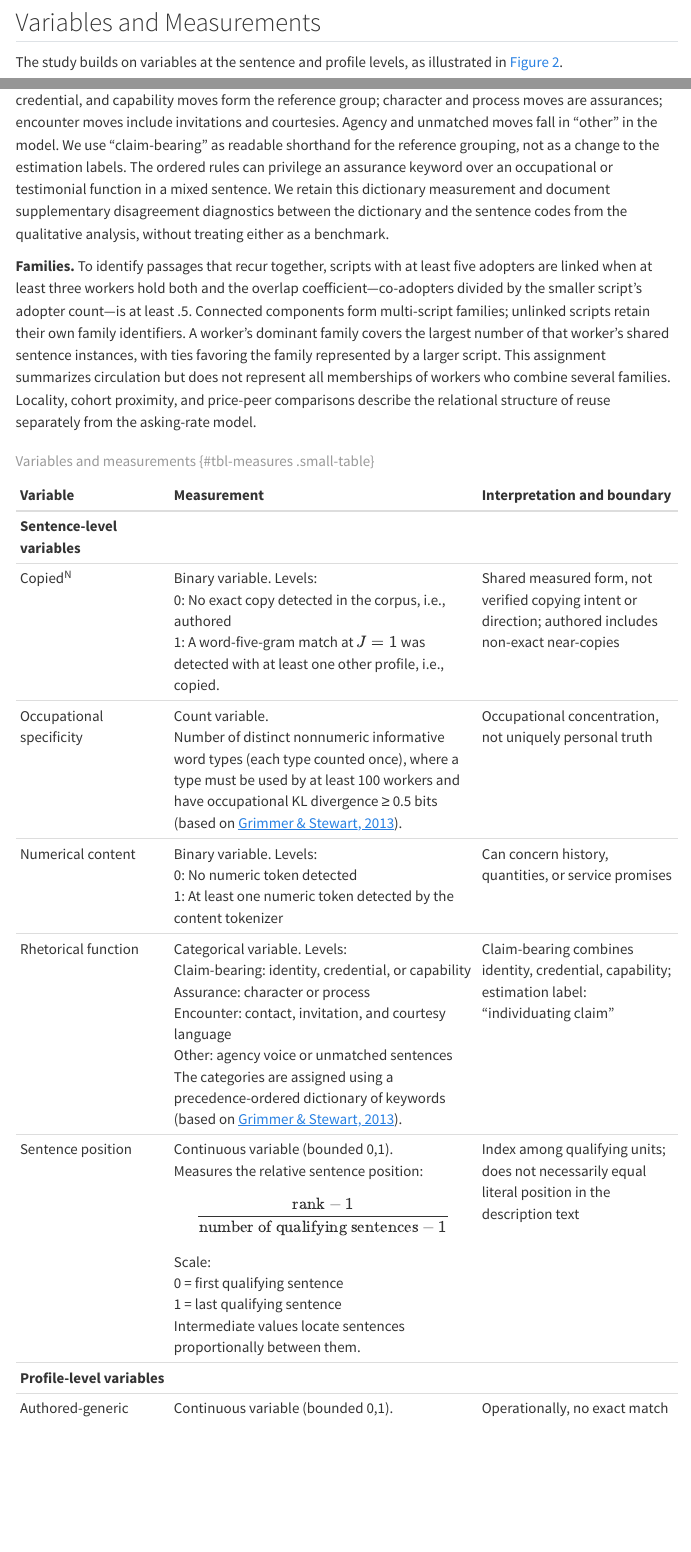
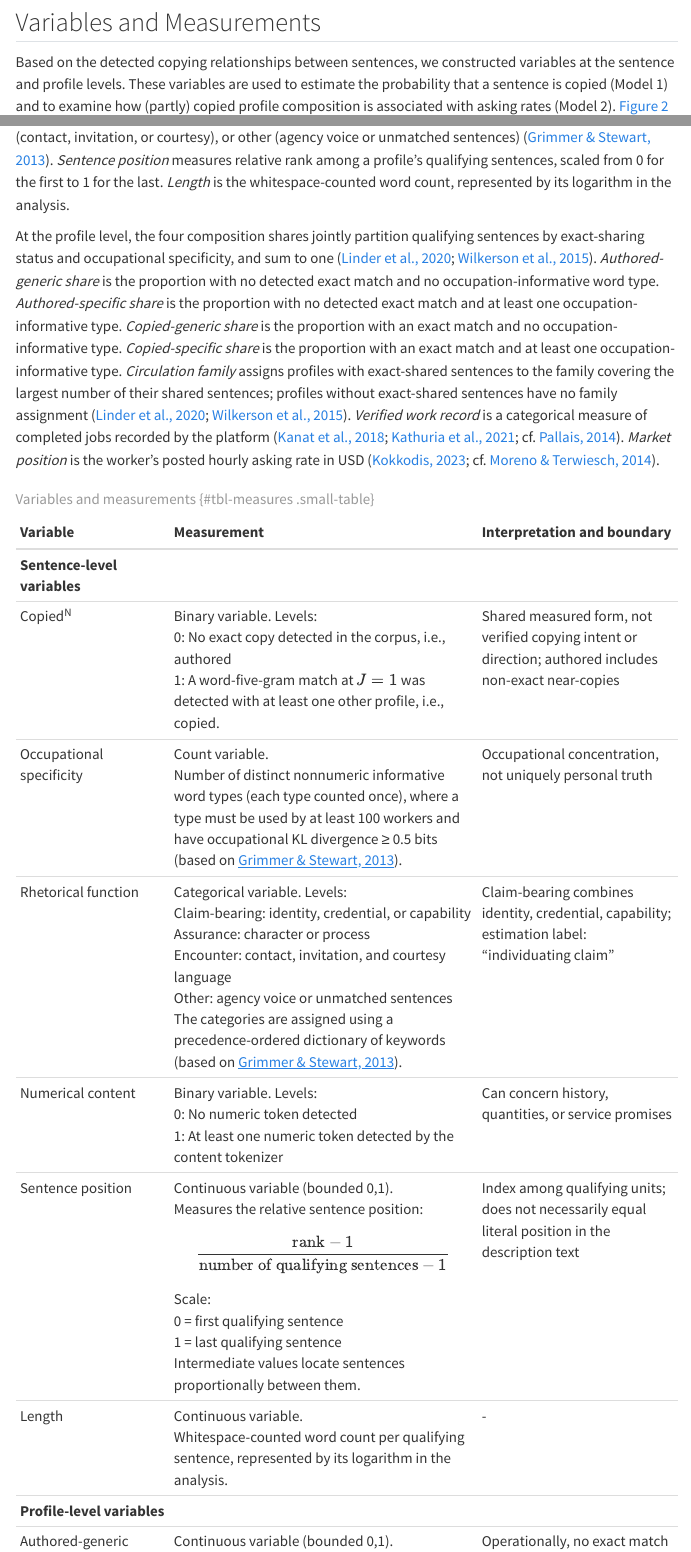
Before and after one commit to julianprester/dpkw-text-reuse, a Quarto document (PAPER.qmd): the page in a window 1100 px wide, from 8620 px down, and a second part further down, joined at a grey line. Rendered offline with R 4.5, knitr and Pandoc in place of Quarto, with nearby package versions; menus at the side of the page are left out.

Commit message:
revise variables and measurement section + figure

```diff
--- a/PAPER.qmd
+++ b/PAPER.qmd
@@ -319,4 +319,5 @@ Appendix E gives the computing environment and run order.
 
 ## Variables and Measurements
 
-The study builds on variables at the sentence and profile levels, as illustrated in @fig-phenomenon.
+Based on the detected copying relationships between sentences, we constructed variables at the sentence and profile levels.
+These variables are used to estimate the probability that a sentence is copied (Model 1) and to examine how (partly) copied profile composition is associated with asking rates (Model 2).
@@ -324,0 +333,23 @@ The study builds on variables at the sentence and profile levels, as illustrated
+*Rhetorical function* assigns each sentence to a category using a precedence-ordered keyword dictionary: claim-bearing (identity, credential, or capability), assurance (character or process), encounter (contact, invitation, or courtesy), or other (agency voice or unmatched sentences) [@GrimmerStewart2013].
+*Sentence position* measures relative rank among a profile’s qualifying sentences, scaled from 0 for the first to 1 for the last.
+*Length* is the whitespace-counted word count, represented by its logarithm in the analysis.
+
+At the profile level, the four composition shares jointly partition qualifying sentences by exact-sharing status and occupational specificity, and sum to one [@WilkersonEtAl2015; @LinderEtAl2020].
+*Authored-generic share* is the proportion with no detected exact match and no occupation-informative word type.
+*Authored-specific share* is the proportion with no detected exact match and at least one occupation-informative type.
+*Copied-generic share* is the proportion with an exact match and no occupation-informative type.
+*Copied-specific share* is the proportion with an exact match and at least one occupation-informative type.
+*Circulation family* assigns profiles with exact-shared sentences to the family covering the largest number of their shared sentences; profiles without exact-shared sentences have no family assignment [@WilkersonEtAl2015; @LinderEtAl2020].
+*Verified work record* is a categorical measure of completed jobs recorded by the platform [cf. @Pallais2014; @KanatHongRaghu2018; @KathuriaEtAl2021].
+*Market position* is the worker’s posted hourly asking rate in USD [cf. @MorenoTerwiesch2014; @Kokkodis2023].
+
+| Variable | Measurement | Interpretation and boundary |
+|:--|:-----|:---|
+| **Sentence-level variables** | | |
+| Copied<sup>N</sup> | Binary variable. Levels:<br>0: No exact copy detected in the corpus, i.e., authored<br>1: A word-five-gram match at $J=1$ was detected with at least one other profile, i.e., copied. | Shared measured form, not verified copying intent or direction; authored includes non-exact near-copies |
+| Occupational specificity | Count variable.<br>Number of distinct nonnumeric informative word types (each type counted once), where a type must be used by at least 100 workers and have occupational KL divergence ≥ 0.5 bits [based on @GrimmerStewart2013].  | Occupational concentration, not uniquely personal truth |
+| Rhetorical function | Categorical variable. Levels:<br>Claim-bearing: identity, credential, or capability<br>Assurance: character or process<br>Encounter: contact, invitation, and courtesy language<br>Other: agency voice or unmatched sentences<br>The categories are assigned using a precedence-ordered dictionary of keywords [based on @GrimmerStewart2013].   | Claim-bearing combines identity, credential, capability; estimation label: “individuating claim” |
+| Numerical content | Binary variable. Levels:<br>0: No numeric token detected<br>1: At least one numeric token detected by the content tokenizer  | Can concern history, quantities, or service promises |
+| Sentence position | Continuous variable (bounded 0,1).<br>Measures the relative sentence position: $$\frac{\text{rank}-1}{\text{number of qualifying sentences}-1}$$ Scale:<br>0 = first qualifying sentence<br>1 = last qualifying sentence<br>Intermediate values locate sentences proportionally between them.| Index among qualifying units; does not necessarily equal literal position in the description text |
+| Length | Continuous variable.<br>Whitespace-counted word count per qualifying sentence, represented by its logarithm in the analysis. | - |
+| **Profile-level variables** | | |
@@ -373,21 +401,0 @@ A transparent, ordered dictionary assigns moves before they are collapsed for Mo
-Identity, credential, and capability moves form the reference group; character and process moves are assurances; encounter moves include invitations and courtesies.
-Agency and unmatched moves fall in “other” in the model.
-We use “claim-bearing” as readable shorthand for the reference grouping, not as a change to the estimation labels.
-The ordered rules can privilege an assurance keyword over an occupational or testimonial function in a mixed sentence.
-We retain this dictionary measurement and document supplementary disagreement diagnostics between the dictionary and the sentence codes from the qualitative analysis, without treating either as a benchmark.
-
-**Families.**
-To identify passages that recur together, scripts with at least five adopters are linked when at least three workers hold both and the overlap coefficient—co-adopters divided by the smaller script's adopter count—is at least .5.
-Connected components form multi-script families; unlinked scripts retain their own family identifiers.
-A worker's dominant family covers the largest number of that worker's shared sentence instances, with ties favoring the family represented by a larger script.
-This assignment summarizes circulation but does not represent all memberships of workers who combine several families.
-Locality, cohort proximity, and price-peer comparisons describe the relational structure of reuse separately from the asking-rate model.
-
-| Variable | Measurement | Interpretation and boundary |
-|:--|:-----|:---|
-| **Sentence-level variables** | | |
-| Copied<sup>N</sup> | Binary variable. Levels:<br>0: No exact copy detected in the corpus, i.e., authored<br>1: A word-five-gram match at $J=1$ was detected with at least one other profile, i.e., copied. | Shared measured form, not verified copying intent or direction; authored includes non-exact near-copies |
-| Occupational specificity | Count variable.<br>Number of distinct nonnumeric informative word types (each type counted once), where a type must be used by at least 100 workers and have occupational KL divergence ≥ 0.5 bits [based on @GrimmerStewart2013].  | Occupational concentration, not uniquely personal truth |
-| Numerical content | Binary variable. Levels:<br>0: No numeric token detected<br>1: At least one numeric token detected by the content tokenizer  | Can concern history, quantities, or service promises |
-| Rhetorical function | Categorical variable. Levels:<br>Claim-bearing: identity, credential, or capability<br>Assurance: character or process<br>Encounter: contact, invitation, and courtesy language<br>Other: agency voice or unmatched sentences<br>The categories are assigned using a precedence-ordered dictionary of keywords [based on @GrimmerStewart2013].   | Claim-bearing combines identity, credential, capability; estimation label: “individuating claim” |
-| Sentence position | Continuous variable (bounded 0,1).<br>Measures the relative sentence position: $$\frac{\text{rank}-1}{\text{number of qualifying sentences}-1}$$ Scale:<br>0 = first qualifying sentence<br>1 = last qualifying sentence<br>Intermediate values locate sentences proportionally between them.| Index among qualifying units; does not necessarily equal literal position in the description text |
```
Also changed, not shown: figure/phenomenon_overview.png, figure/phenomenon_overview_b.png (added), PAPER.qmd (45 more changed lines).
